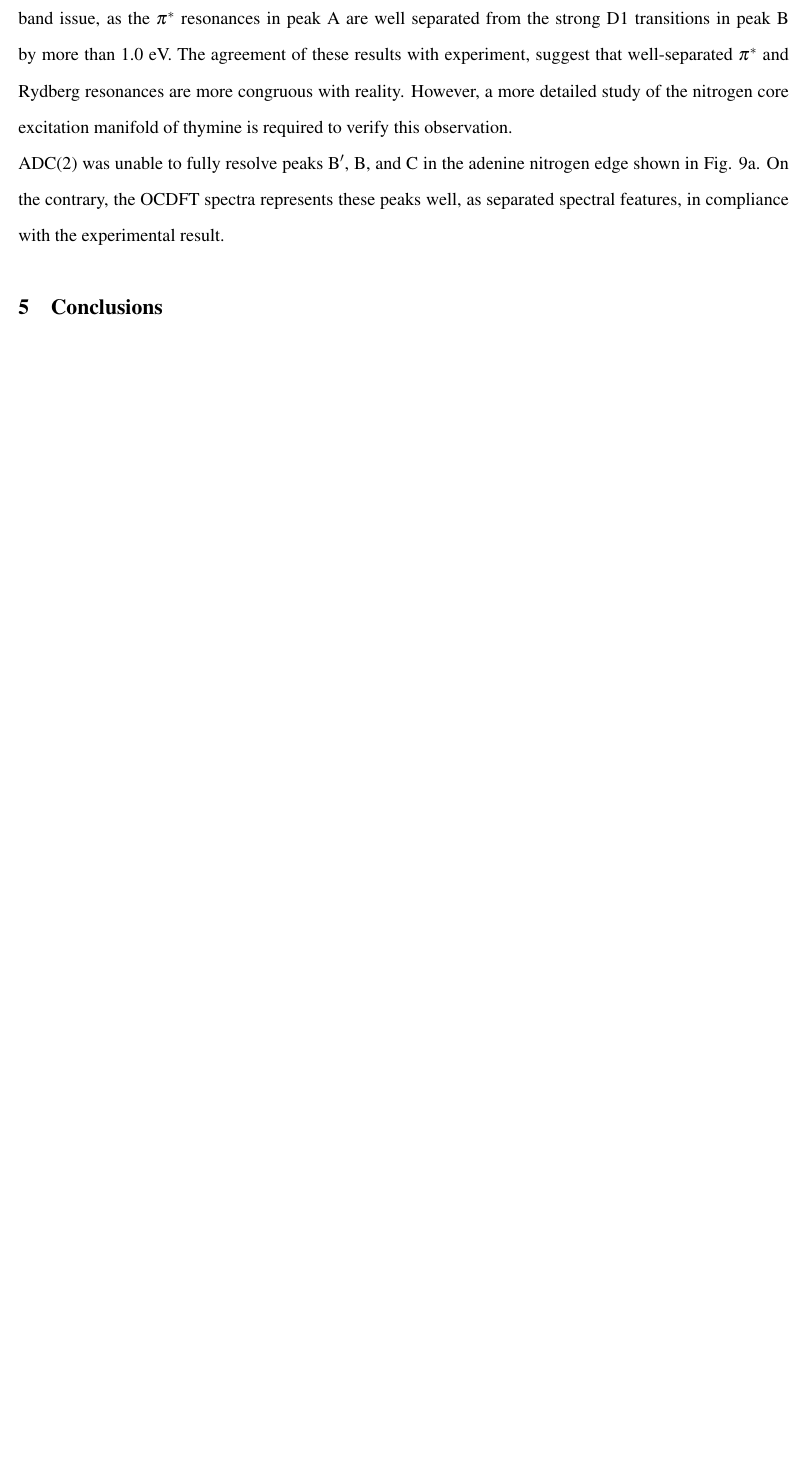
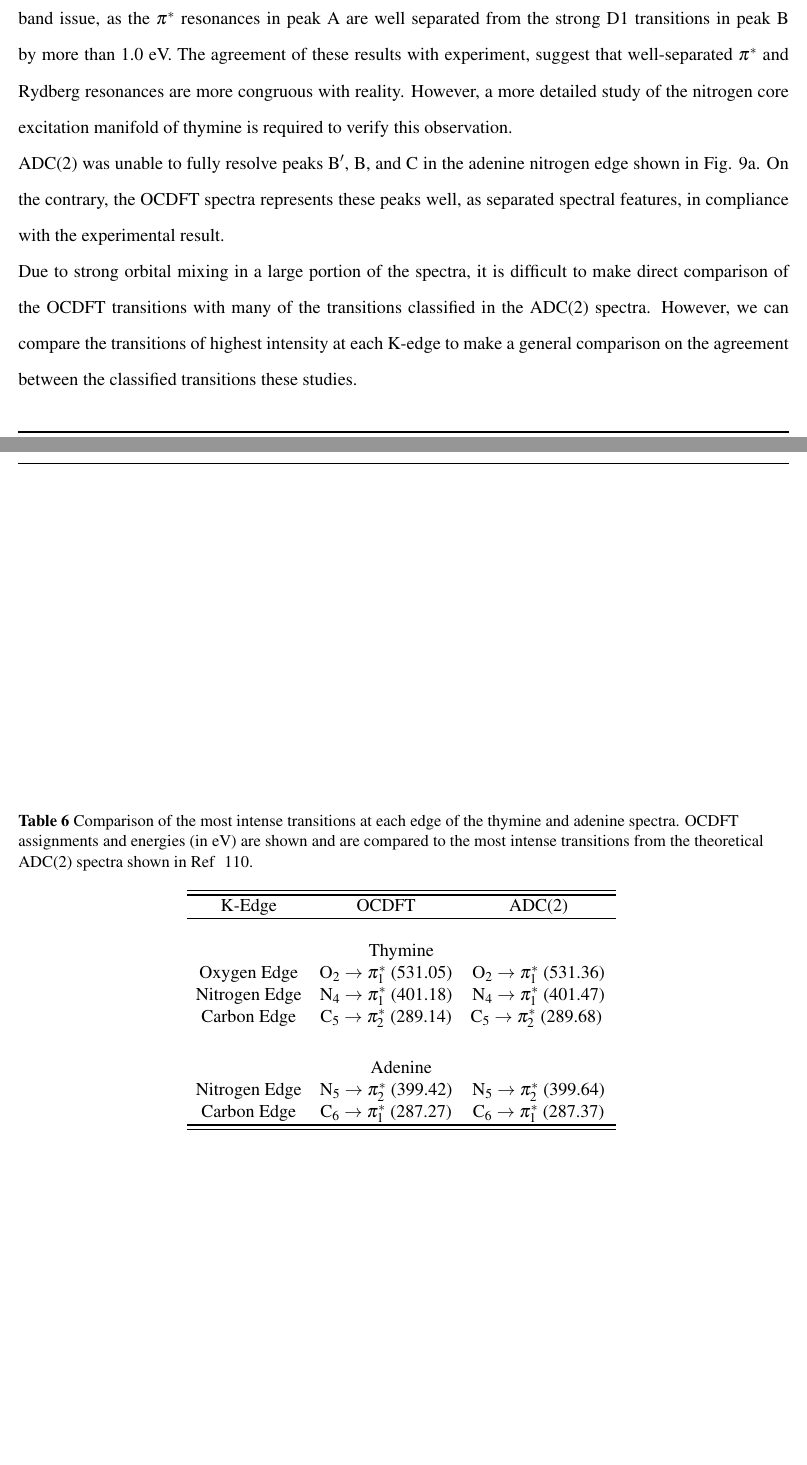
Before and after one commit to WDerricotte/OCDFT_PCCP, a LaTeX document (OCDFT_PCCP.tex): part of page 22 of 33 before the commit and two parts of pages 22 and 34 of 34 after it, the two joined at a grey line, cut so that both start at the same text, the shorter picture padded with empty space. Compiled offline with pdfLaTeX.

Commit message:
Changes to conclusion text, added table 6

```diff
--- a/OCDFT_PCCP.tex
+++ b/OCDFT_PCCP.tex
@@ -772,7 +772,30 @@ Previous theoretical studies performed using ADC(2) provide a good basis of comp
 The shoulder feature B$^{\prime}$ in the thymine oxygen K-Edge shown in Fig. \ref{figure:Thymine} is absent from the ADC(2) spectra\cite{plekan_theoretical_2008}. However, a more recent study by Wenzel, Wormit, and Dreuw \cite{wenzel_calculating_2014} uses a core-valence separation (CVS) approximation to the ADC(2) working equations [CVS-ADC(2)] and predicts three excitations in this shoulder region B$^{\prime}$, all with f$_{\rm abs}$ $<$ 0.001. These weaker oscillator strengths predicted by CVS-ADC(2) are more consistent with the experimental peak profile.
 
 The overall shape of the OCDFT thymine K-Edge is more consistent with the experimental excitation manifold than the ADC(2) spectra. The two peaks A and B in Fig. \ref{figure:Thymine}b have clear, distinct maxima which are produced well quantitatively with ADC(2) (after applying a uniform shift of -2.59 eV to the spectra), strong $\pi^*$ resonances are reported near both experimental peak maxima. However, the contour of the peak is inconsistent with the experimental manifold. The ADC(2) spectra blends into one large spectral band over the interval from 401.0 eV to 404.5 eV encompassing very closely spaced transitions, all with relatively high oscillator strengths. The extremely tight spacings and high intensities of these transitions seem to be present even in the updated CVS-ADC(2) results. The OCDFT spectra doest not suffer from this single band issue, as the $\pi^*$ resonances in peak A are well separated from the strong D1 transitions in peak B by more than 1.0 eV. The agreement of these results with experiment, suggest that well-separated $\pi^*$ and Rydberg resonances are more congruous with reality. However, a more detailed study of the nitrogen core excitation manifold of thymine is required to verify this observation. \\
-ADC(2) was unable to fully resolve peaks B$^{\prime}$, B, and C in the adenine nitrogen edge shown in Fig. \ref{figure:Adenine}a. On the contrary, the OCDFT spectra represents these peaks well, as separated spectral features, in compliance with the experimental result.
+ADC(2) was unable to fully resolve peaks B$^{\prime}$, B, and C in the adenine nitrogen edge shown in Fig. \ref{figure:Adenine}a. On the contrary, the OCDFT spectra represents these peaks well, as separated spectral features, in compliance with the experimental result. \\
+Due to strong orbital mixing in a large portion of the spectra, it is difficult to make direct comparison of the OCDFT transitions with many of the transitions classified in the ADC(2) spectra. However, we can compare the transitions of highest intensity at each K-edge to make a general comparison on the agreement between the classified transitions these studies.
+\begin{table}
+\caption{Comparison of the most intense transitions at each edge of the thymine and adenine spectra. OCDFT assignments and energies (in eV) are shown and are compared to the most intense transitions from the theoretical ADC(2) spectra shown in Ref ~\citenum{plekan_theoretical_2008}.}
+\centering
+\begin{tabular}{ccc}
+\hline
+\hline
+K-Edge & OCDFT & ADC(2) \\
+\hline
+\vspace{0.01cm}\\
+\multicolumn{3}{c}{Thymine} \\
+Oxygen Edge & O$_2$ $\rightarrow$ $\pi^*_1$ (531.05) &  O$_2$ $\rightarrow$ $\pi^*_1$ (531.36)  \\
+Nitrogen Edge & N$_4$ $\rightarrow$ $\pi^*_1$ (401.18) & N$_4$ $\rightarrow$ $\pi^*_1$ (401.47) \\
+Carbon Edge & C$_5$ $\rightarrow$ $\pi^*_2$ (289.14) & C$_5$ $\rightarrow$ $\pi^*_2$ (289.68)
+\vspace{0.7cm}\\
+\multicolumn{3}{c}{Adenine} \\
+Nitrogen Edge &  N$_5$ $\rightarrow$ $\pi^*_2$ (399.42) & N$_5$ $\rightarrow$ $\pi^*_2$ (399.64) \\
+Carbon Edge & C$_6$ $\rightarrow$ $\pi^*_1$ (287.27) & C$_6$ $\rightarrow$ $\pi^*_1$ (287.37)\\
+\hline
+\hline
+\end{tabular}
+\label{table: assignment_comparison}
+\end{table}
 \begin{comment}
   \begin{figure}[ht!]
   \centering
```
Also changed, not shown: OCDFT.bib (+3 -3 lines), OCDFT_PCCP.tex (6 more changed lines).
